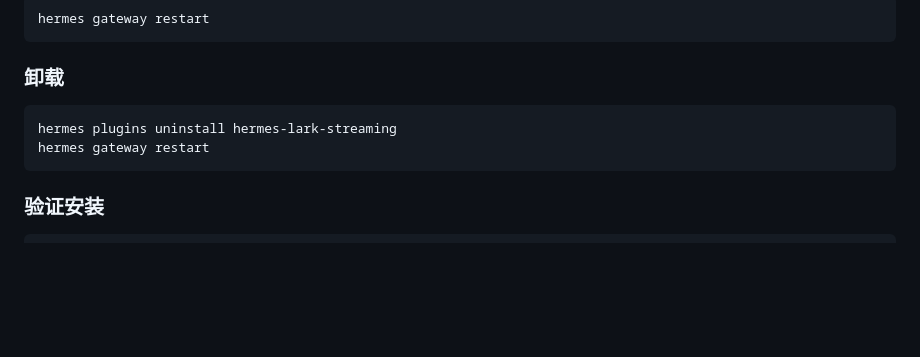
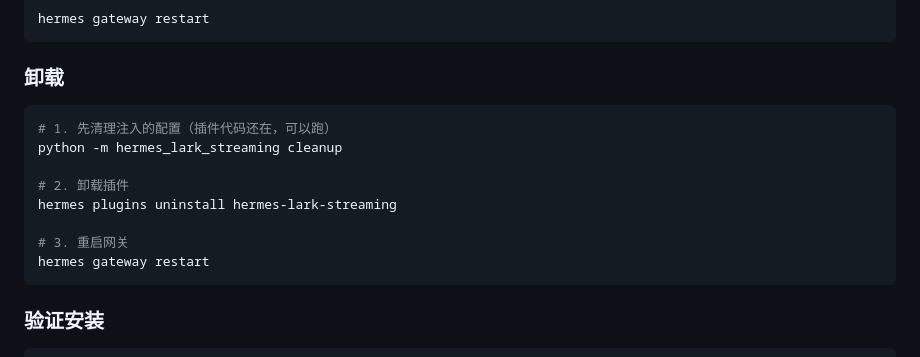
Before and after one commit to czh9101-lang/aiduPOP, a Markdown page: README.zh-CN.md, the part around the change. Rendered like a GitHub page; blank space fills up the shorter version.

````diff
--- a/README.zh-CN.md
+++ b/README.zh-CN.md
@@ -65,7 +65,13 @@ hermes gateway restart
 ### 卸载
 
 ```bash
+# 1. 先清理注入的配置（插件代码还在，可以跑）
+python -m hermes_lark_streaming cleanup
+
+# 2. 卸载插件
 hermes plugins uninstall hermes-lark-streaming
+
+# 3. 重启网关
 hermes gateway restart
 ```
 
````
Also changed, not shown: README.md (+6 -0 lines).
